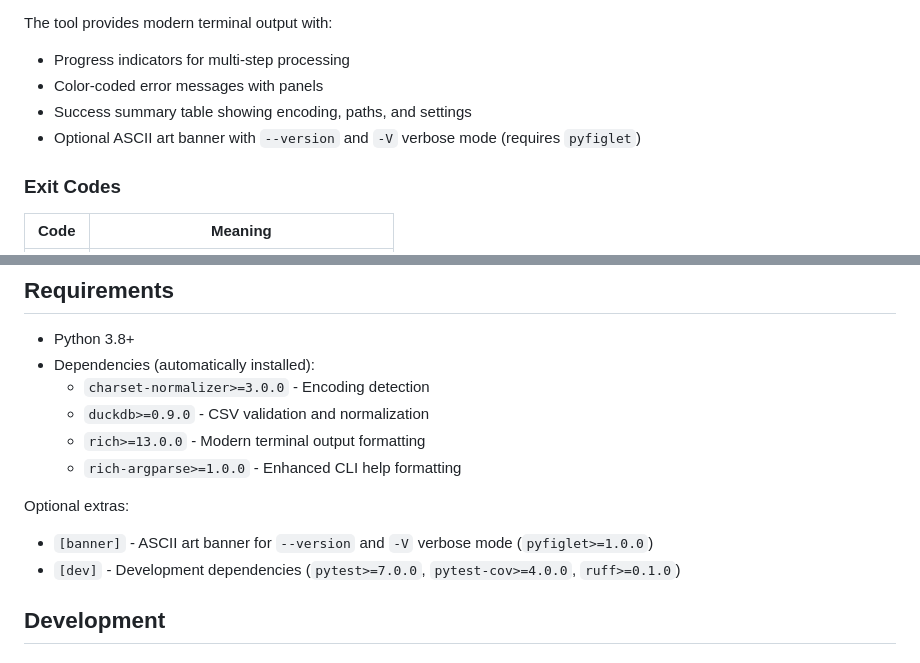
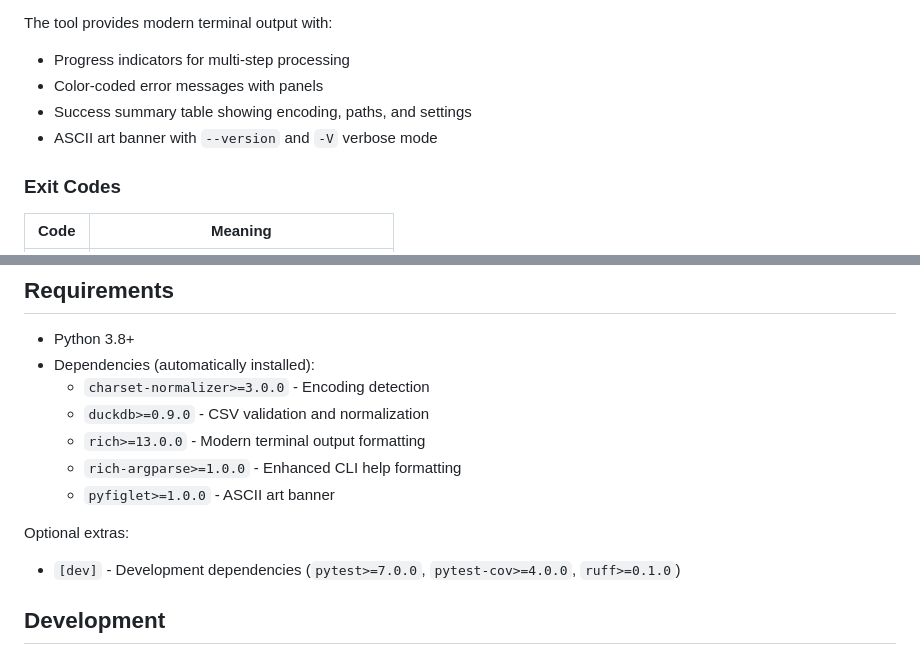
Before and after one commit to aborruso/csvnorm, a Markdown page: README.md, 2 parts joined by grey strips. Drawn GitHub-style.

Commit message:
docs: update README to reflect pyfiglet as core dependency

```diff
--- a/README.md
+++ b/README.md
@@ -93,7 +93,7 @@ The tool provides modern terminal output with:
 - Progress indicators for multi-step processing
 - Color-coded error messages with panels
 - Success summary table showing encoding, paths, and settings
-- Optional ASCII art banner with `--version` and `-V` verbose mode (requires `pyfiglet`)
+- ASCII art banner with `--version` and `-V` verbose mode
 
 ### Exit Codes
 
@@ -110,9 +110,9 @@ The tool provides modern terminal output with:
   - `duckdb>=0.9.0` - CSV validation and normalization
   - `rich>=13.0.0` - Modern terminal output formatting
   - `rich-argparse>=1.0.0` - Enhanced CLI help formatting
+  - `pyfiglet>=1.0.0` - ASCII art banner
 
 Optional extras:
-- `[banner]` - ASCII art banner for `--version` and `-V` verbose mode (`pyfiglet>=1.0.0`)
 - `[dev]` - Development dependencies (`pytest>=7.0.0`, `pytest-cov>=4.0.0`, `ruff>=0.1.0`)
 
 ## Development
```
